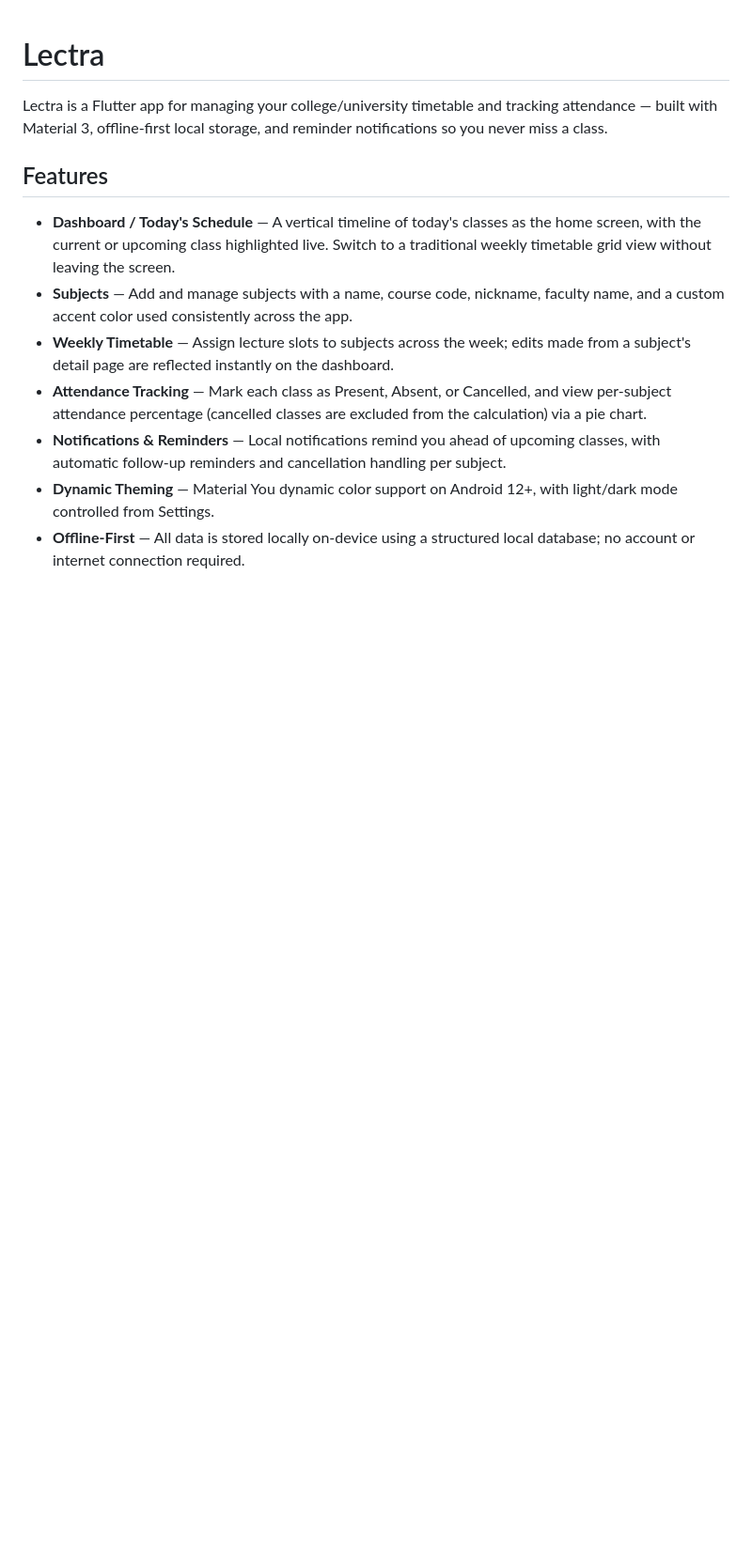
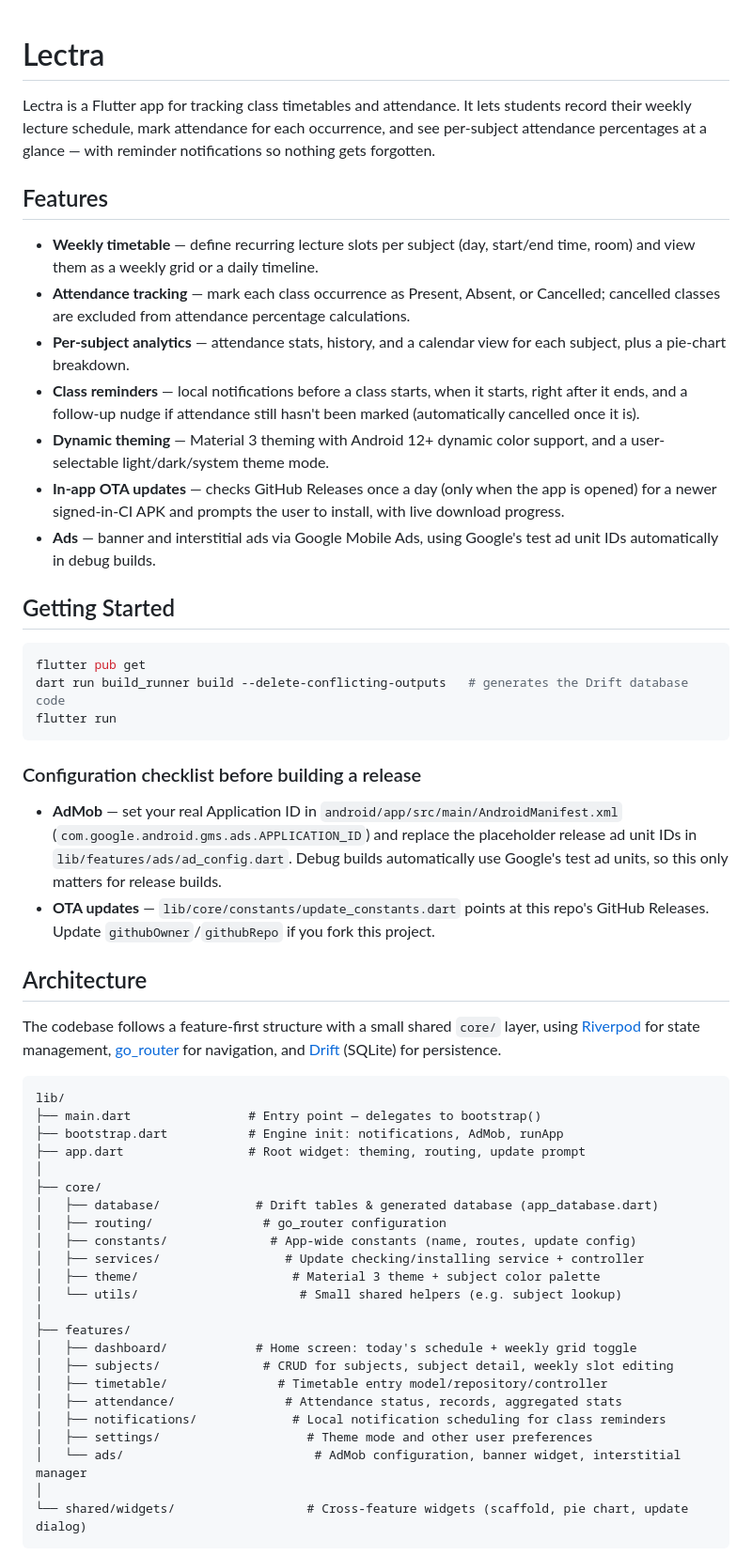
Before and after one commit to SovietskiTovarish/Lectra, a Markdown page: README.md, the part around one of its changes. Shown at 94% size. GitHub-like rendering; blank space fills up the shorter version.

````diff
--- a/README.md
+++ b/README.md
@@ -1,13 +1,57 @@
 # Lectra
 
-Lectra is a Flutter app for managing your college/university timetable and tracking attendance — built with Material 3, offline-first local storage, and reminder notifications so you never miss a class.
+Lectra is a Flutter app for tracking class timetables and attendance. It lets students record their weekly lecture schedule, mark attendance for each occurrence, and see per-subject attendance percentages at a glance — with reminder notifications so nothing gets forgotten.
 
 ## Features
 
-- **Dashboard / Today's Schedule** — A vertical timeline of today's classes as the home screen, with the current or upcoming class highlighted live. Switch to a traditional weekly timetable grid view without leaving the screen.
-- **Subjects** — Add and manage subjects with a name, course code, nickname, faculty name, and a custom accent color used consistently across the app.
-- **Weekly Timetable** — Assign lecture slots to subjects across the week; edits made from a subject's detail page are reflected instantly on the dashboard.
-- **Attendance Tracking** — Mark each class as Present, Absent, or Cancelled, and view per-subject attendance percentage (cancelled classes are excluded from the calculation) via a pie chart.
-- **Notifications & Reminders** — Local notifications remind you ahead of upcoming classes, with automatic follow-up reminders and cancellation handling per subject.
-- **Dynamic Theming** — Material You dynamic color support on Android 12+, with light/dark mode controlled from Settings.
-- **Offline-First** — All data is stored locally on-device using a structured local database; no account or internet connection required.
+- **Weekly timetable** — define recurring lecture slots per subject (day, start/end time, room) and view them as a weekly grid or a daily timeline.
+- **Attendance tracking** — mark each class occurrence as Present, Absent, or Cancelled; cancelled classes are excluded from attendance percentage calculations.
+- **Per-subject analytics** — attendance stats, history, and a calendar view for each subject, plus a pie-chart breakdown.
+- **Class reminders** — local notifications before a class starts, when it starts, right after it ends, and a follow-up nudge if attendance still hasn't been marked (automatically cancelled once it is).
+- **Dynamic theming** — Material 3 theming with Android 12+ dynamic color support, and a user-selectable light/dark/system theme mode.
+- **In-app OTA updates** — checks GitHub Releases once a day (only when the app is opened) for a newer signed-in-CI APK and prompts the user to install, with live download progress.
+- **Ads** — banner and interstitial ads via Google Mobile Ads, using Google's test ad unit IDs automatically in debug builds.
+
+## Getting Started
+
+```bash
+flutter pub get
+dart run build_runner build --delete-conflicting-outputs   # generates the Drift database code
+flutter run
+```
+
+### Configuration checklist before building a release
+
+- **AdMob** — set your real Application ID in `android/app/src/main/AndroidManifest.xml` (`com.google.android.gms.ads.APPLICATION_ID`) and replace the placeholder release ad unit IDs in `lib/features/ads/ad_config.dart`. Debug builds automatically use Google's test ad units, so this only matters for release builds.
+- **OTA updates** — `lib/core/constants/update_constants.dart` points at this repo's GitHub Releases. Update `githubOwner`/`githubRepo` if you fork this project.
+
+## Architecture
+
+The codebase follows a feature-first structure with a small shared `core/` layer, using [Riverpod](https://riverpod.dev/) for state management, [go_router](https://pub.dev/packages/go_router) for navigation, and [Drift](https://drift.simonbinder.eu/) (SQLite) for persistence.
+
+```
+lib/
+├── main.dart                # Entry point — delegates to bootstrap()
+├── bootstrap.dart           # Engine init: notifications, AdMob, runApp
+├── app.dart                 # Root widget: theming, routing, update prompt
+│
+├── core/
+│   ├── database/             # Drift tables & generated database (app_database.dart)
+│   ├── routing/               # go_router configuration
+│   ├── constants/              # App-wide constants (name, routes, update config)
+│   ├── services/                 # Update checking/installing service + controller
+│   ├── theme/                     # Material 3 theme + subject color palette
+│   └── utils/                      # Small shared helpers (e.g. subject lookup)
+│
+├── features/
+│   ├── dashboard/            # Home screen: today's schedule + weekly grid toggle
+│   ├── subjects/              # CRUD for subjects, subject detail, weekly slot editing
+│   ├── timetable/               # Timetable entry model/repository/controller
+│   ├── attendance/               # Attendance status, records, aggregated stats
+│   ├── notifications/             # Local notification scheduling for class reminders
+│   ├── settings/                    # Theme mode and other user preferences
+│   └── ads/                          # AdMob configuration, banner widget, interstitial manager
+│
+└── shared/widgets/                  # Cross-feature widgets (scaffold, pie chart, update dialog)
+```
+
````
Also changed, not shown: other parts of README.md (+68 -68 lines).
